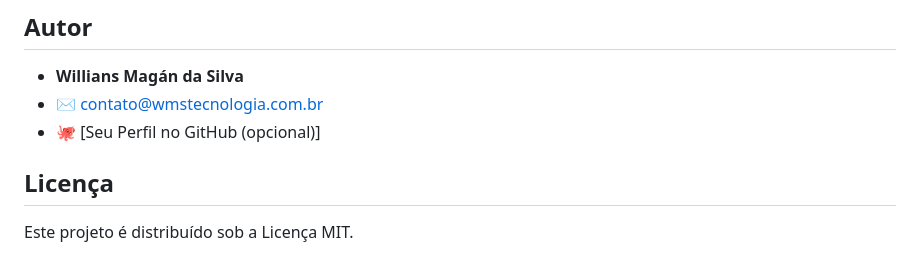
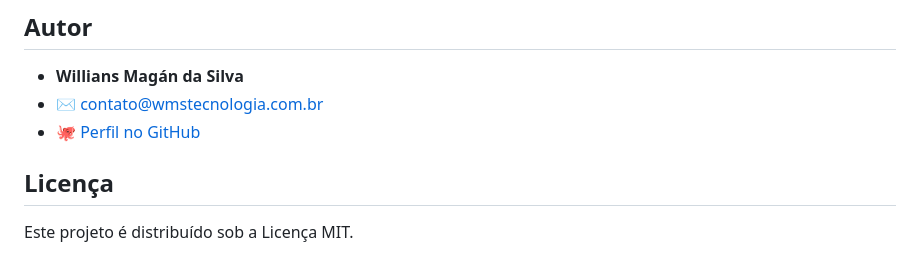
Before and after one commit to williansmagan/jogo-tabuleiro-pedagogico, a Markdown page: README.md, the part around the change. GitHub-like rendering.

```diff
--- a/README.md
+++ b/README.md
@@ -261,7 +261,7 @@ Este projeto é de código aberto e contribuições são muito bem-vindas!
 
 *   **Willians Magán da Silva**
 *   ✉️ contato@wmstecnologia.com.br
-*   🐙 [Seu Perfil no GitHub (opcional)]
+*   🐙 [Perfil no GitHub](https://github.com/williansmagan/)
 
 ## Licença
 
```
